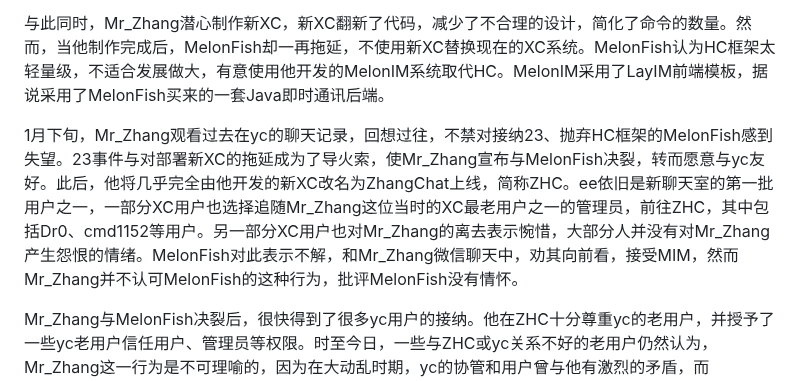
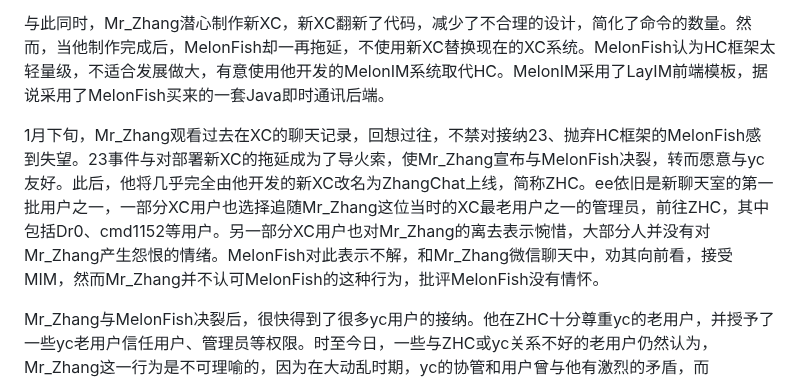
Before and after one commit to HCWiki/history, a Markdown page: 编年史/冷战时代.md, the part around the change. Rendered like a GitHub page.

Commit message:
fix fact

```diff
--- a/编年史/冷战时代.md
+++ b/编年史/冷战时代.md
@@ -531,7 +531,7 @@ Maggie在ChatNews报道：[聊天室繁荣景象：新年快乐！](https://chat
 
 与此同时，Mr\_Zhang潜心制作新XC，新XC翻新了代码，减少了不合理的设计，简化了命令的数量。然而，当他制作完成后，MelonFish却一再拖延，不使用新XC替换现在的XC系统。MelonFish认为HC框架太轻量级，不适合发展做大，有意使用他开发的MelonIM系统取代HC。MelonIM采用了LayIM前端模板，据说采用了MelonFish买来的一套Java即时通讯后端。
 
-1月下旬，Mr\_Zhang观看过去在yc的聊天记录，回想过往，不禁对接纳23、抛弃HC框架的MelonFish感到失望。23事件与对部署新XC的拖延成为了导火索，使Mr\_Zhang宣布与MelonFish决裂，转而愿意与yc友好。此后，他将几乎完全由他开发的新XC改名为ZhangChat上线，简称ZHC。ee依旧是新聊天室的第一批用户之一，一部分XC用户也选择追随Mr\_Zhang这位当时的XC最老用户之一的管理员，前往ZHC，其中包括Dr0、cmd1152等用户。另一部分XC用户也对Mr\_Zhang的离去表示惋惜，大部分人并没有对Mr\_Zhang产生怨恨的情绪。MelonFish对此表示不解，和Mr\_Zhang微信聊天中，劝其向前看，接受MIM，然而Mr\_Zhang并不认可MelonFish的这种行为，批评MelonFish没有情怀。
+1月下旬，Mr\_Zhang观看过去在XC的聊天记录，回想过往，不禁对接纳23、抛弃HC框架的MelonFish感到失望。23事件与对部署新XC的拖延成为了导火索，使Mr\_Zhang宣布与MelonFish决裂，转而愿意与yc友好。此后，他将几乎完全由他开发的新XC改名为ZhangChat上线，简称ZHC。ee依旧是新聊天室的第一批用户之一，一部分XC用户也选择追随Mr\_Zhang这位当时的XC最老用户之一的管理员，前往ZHC，其中包括Dr0、cmd1152等用户。另一部分XC用户也对Mr\_Zhang的离去表示惋惜，大部分人并没有对Mr\_Zhang产生怨恨的情绪。MelonFish对此表示不解，和Mr\_Zhang微信聊天中，劝其向前看，接受MIM，然而Mr\_Zhang并不认可MelonFish的这种行为，批评MelonFish没有情怀。
 
 Mr\_Zhang与MelonFish决裂后，很快得到了很多yc用户的接纳。他在ZHC十分尊重yc的老用户，并授予了一些yc老用户信任用户、管理员等权限。时至今日，一些与ZHC或yc关系不好的老用户仍然认为，Mr\_Zhang这一行为是不可理喻的，因为在大动乱时期，yc的协管和用户曾与他有激烈的矛盾，而MelonFish则没有亏待他。
 
```
